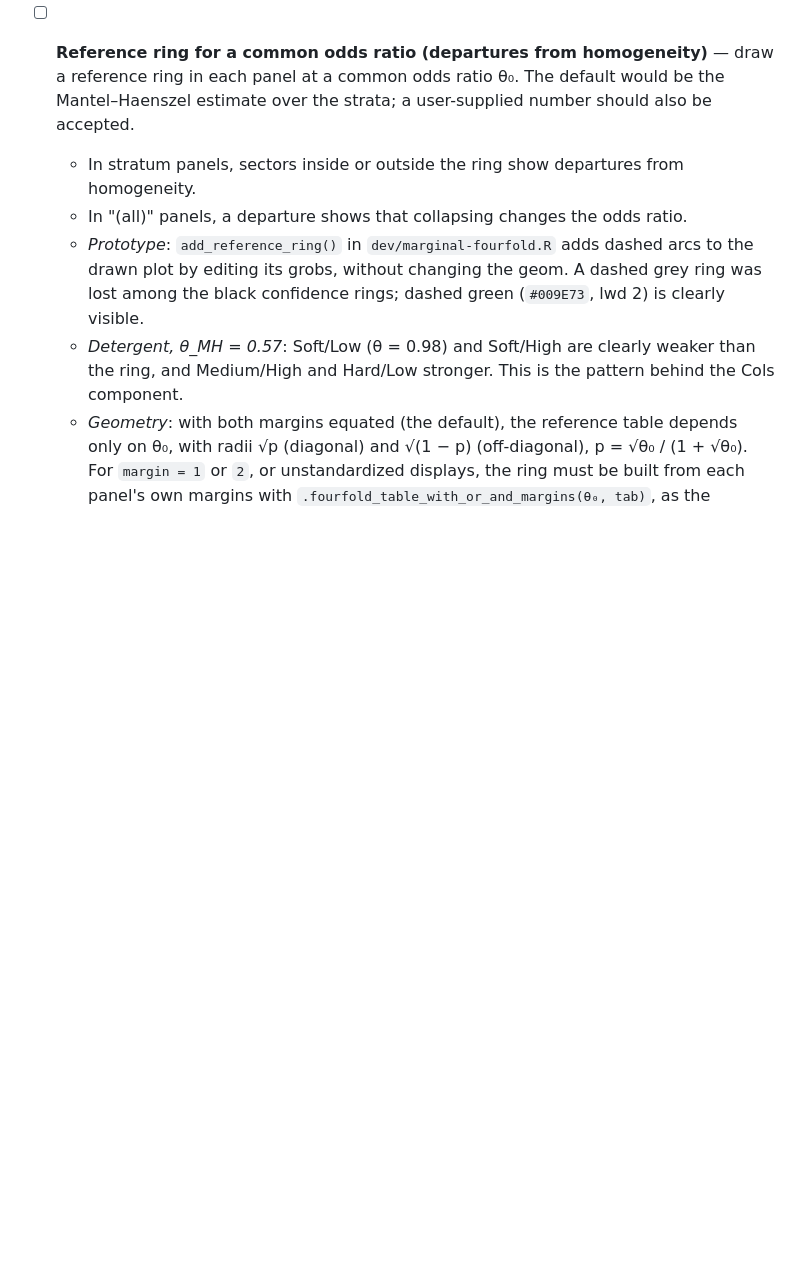
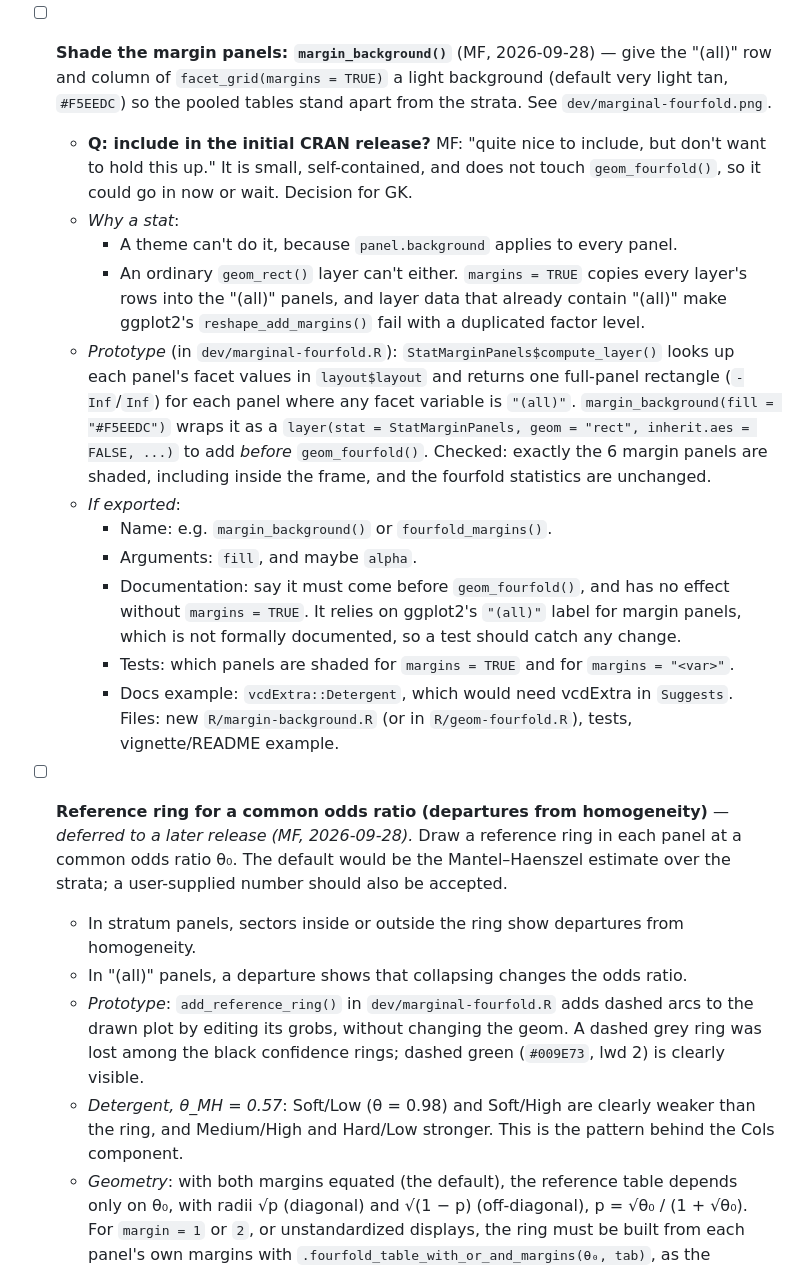
Before and after one commit to gklorfine/ggfourfold, a Markdown page: issues/TASKS.md, the part around the change. Rendered like a GitHub page; blank space fills up the shorter version.

Commit message:
TASKS: margin_background() proposal; defer common-odds-ratio ring
Co-Authored-By: Claude Opus 5.5 <noreply@anthropic.com>

```diff
--- a/issues/TASKS.md
+++ b/issues/TASKS.md
@@ -311,7 +311,38 @@ or run `Rscript dev/marginal-fourfold.R [output-dir]` to write PNGs.
     alongside the plot.
   Files: `R/geom-fourfold.R` (`.fourfold_compute_layer()`), vignette.
 
-- [ ] **Reference ring for a common odds ratio (departures from homogeneity)** — draw a
+- [ ] **Shade the margin panels: `margin_background()`** (MF, 2026-09-28) — give the "(all)"
+  row and column of `facet_grid(margins = TRUE)` a light background (default very light
+  tan, `#F5EEDC`) so the pooled tables stand apart from the strata. See
+  `dev/marginal-fourfold.png`.
+  - **Q: include in the initial CRAN release?** MF: "quite nice to include, but don't want
+    to hold this up." It is small, self-contained, and does not touch `geom_fourfold()`,
+    so it could go in now or wait. Decision for GK.
+  - *Why a stat*:
+    - A theme can't do it, because `panel.background` applies to every panel.
+    - An ordinary `geom_rect()` layer can't either. `margins = TRUE` copies every layer's
+      rows into the "(all)" panels, and layer data that already contain "(all)" make
+      ggplot2's `reshape_add_margins()` fail with a duplicated factor level.
+  - *Prototype* (in `dev/marginal-fourfold.R`): `StatMarginPanels$compute_layer()` looks
+    up each panel's facet values in `layout$layout` and returns one full-panel rectangle
+    (`-Inf`/`Inf`) for each panel where any facet variable is `"(all)"`.
+    `margin_background(fill = "#F5EEDC")` wraps it as a `layer(stat = StatMarginPanels,
+    geom = "rect", inherit.aes = FALSE, ...)` to add *before* `geom_fourfold()`. Checked:
+    exactly the 6 margin panels are shaded, including inside the frame, and the fourfold
+    statistics are unchanged.
+  - *If exported*:
+    - Name: e.g. `margin_background()` or `fourfold_margins()`.
+    - Arguments: `fill`, and maybe `alpha`.
+    - Documentation: say it must come before `geom_fourfold()`, and has no effect without
+      `margins = TRUE`. It relies on ggplot2's `"(all)"` label for margin panels, which
+      is not formally documented, so a test should catch any change.
+    - Tests: which panels are shaded for `margins = TRUE` and for `margins = "<var>"`.
+    - Docs example: `vcdExtra::Detergent`, which would need vcdExtra in `Suggests`.
+  Files: new `R/margin-background.R` (or in `R/geom-fourfold.R`), tests, vignette/README
+  example.
+
+- [ ] **Reference ring for a common odds ratio (departures from homogeneity)** — *deferred to
+  a later release (MF, 2026-09-28).* Draw a
   reference ring in each panel at a common odds ratio θ₀. The default would be the
   Mantel–Haenszel estimate over the strata; a user-supplied number should also be
   accepted.
```
